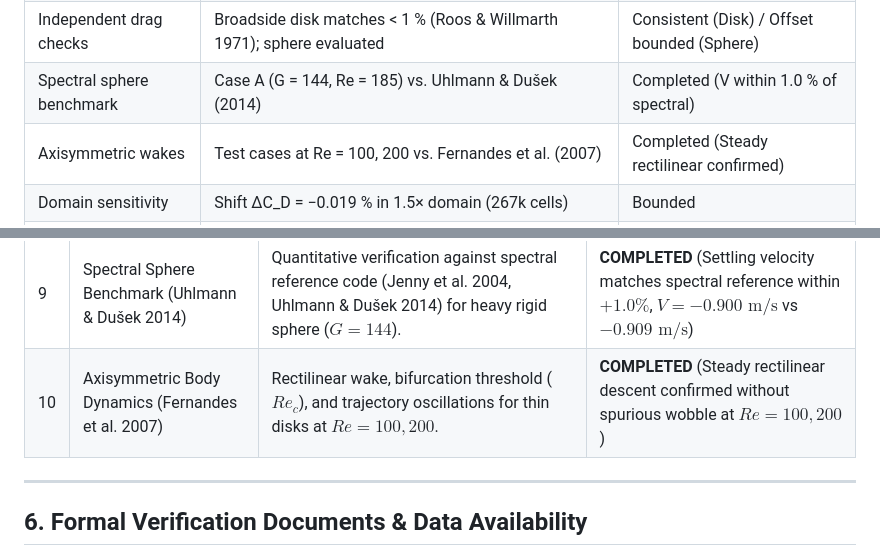
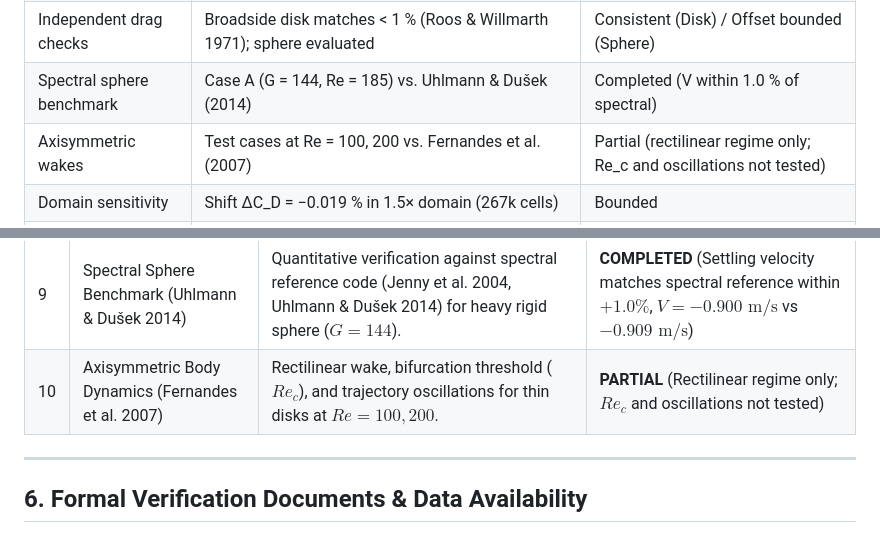
Before and after one commit to chinmay-s-patil/internalFreeBodyFoam, a Markdown page: docs/validation.md, 2 parts joined by grey strips. Rendered like a GitHub page.

```diff
--- a/docs/validation.md
+++ b/docs/validation.md
@@ -21,7 +21,7 @@ Quantitative verification hierarchy, non-inertial reference frame coupling check
 | Terminal settling velocity | −17 % vs. Tinklenberg et al. (2023) | Not validated |
 | Independent drag checks | Broadside disk matches < 1 % (Roos & Willmarth 1971); sphere evaluated | Consistent (Disk) / Offset bounded (Sphere) |
 | Spectral sphere benchmark | Case A (G = 144, Re = 185) vs. Uhlmann & Dušek (2014) | Completed (V within 1.0 % of spectral) |
-| Axisymmetric wakes | Test cases at Re = 100, 200 vs. Fernandes et al. (2007) | Completed (Steady rectilinear confirmed) |
+| Axisymmetric wakes | Test cases at Re = 100, 200 vs. Fernandes et al. (2007) | Partial (rectilinear regime only; Re_c and oscillations not tested) |
 | Domain sensitivity | Shift ΔC_D = −0.019 % in 1.5× domain (267k cells) | Bounded |
 | Literature drag audit | Shenoy & Kleinstreuer (2008) audited (χ = 10) | Audited |
 | Compressible solvers | freeBodyRho{Pimple,Central}Foam in source tree | Experimental (unvalidated) |
@@ -127,7 +127,7 @@ Tinklenberg et al. (2023, Table 1) report $h = 50 \pm 7.5\ \mu\text{m}$ as the s
 | 7 | Three-Mesh GCI Study | Formal ASME V&V 20 spatial GCI at $Re = 100$: oscillatory convergence ($R = -0.89$), $u_{\text{mesh}} \le 0.55\%$, total $u_{\text{num}} \le 0.93\%$. | **COMPLETED** |
 | 8 | Primary Literature Audit | Shenoy & Kleinstreuer (2008) audit: studied aspect ratio $\chi = 10$ ($4\times$ thicker than Tinklenberg $\chi = 40.4$); thicker disks have lower $C_D \approx 1.15\text{--}1.25$. | **COMPLETED** |
 | 9 | Spectral Sphere Benchmark (Uhlmann & Dušek 2014) | Quantitative verification against spectral reference code (Jenny et al. 2004, Uhlmann & Dušek 2014) for heavy rigid sphere ($G = 144$). | **COMPLETED** (Settling velocity matches spectral reference within $+1.0\%$, $V = -0.900\text{ m/s}$ vs $-0.909\text{ m/s}$) |
-| 10 | Axisymmetric Body Dynamics (Fernandes et al. 2007) | Rectilinear wake, bifurcation threshold ($Re_c$), and trajectory oscillations for thin disks at $Re = 100, 200$. | **COMPLETED** (Steady rectilinear descent confirmed without spurious wobble at $Re = 100, 200$) |
+| 10 | Axisymmetric Body Dynamics (Fernandes et al. 2007) | Rectilinear wake, bifurcation threshold ($Re_c$), and trajectory oscillations for thin disks at $Re = 100, 200$. | **PARTIAL** (Rectilinear regime only; $Re_c$ and oscillations not tested) |
 
 ---
 
```
Also changed, not shown: README.md (+2 -2 lines).
